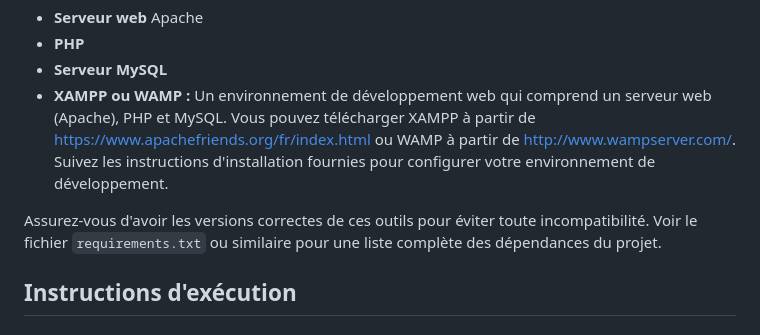
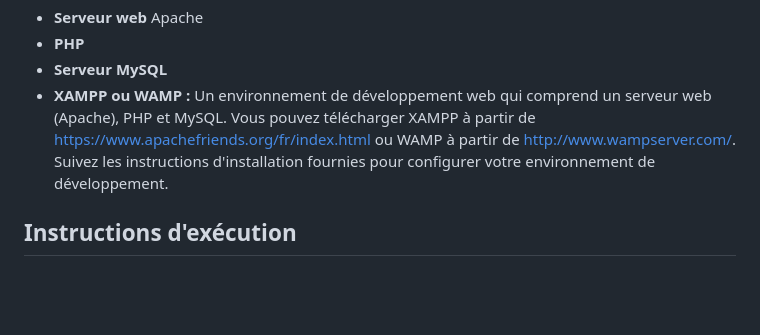
Before and after one commit to juanjoc015/car-dealership, a Markdown page: README.md, the part around the change. GitHub-like rendering; blank space fills up the shorter version.

```diff
--- a/README.md
+++ b/README.md
@@ -45,7 +45,6 @@ Pour exécuter et développer ce projet, les éléments suivants sont nécessair
 - **Serveur MySQL**
 - **XAMPP ou WAMP :** Un environnement de développement web qui comprend un serveur web (Apache), PHP et MySQL. Vous pouvez télécharger XAMPP à partir de [https://www.apachefriends.org/fr/index.html](https://www.apachefriends.org/fr/index.html) ou WAMP à partir de [http://www.wampserver.com/](http://www.wampserver.com/). Suivez les instructions d'installation fournies pour configurer votre environnement de développement.
 
-Assurez-vous d'avoir les versions correctes de ces outils pour éviter toute incompatibilité. Voir le fichier `requirements.txt` ou similaire pour une liste complète des dépendances du projet.
 
 ## Instructions d'exécution
 ### Configuration de la base de données
```
